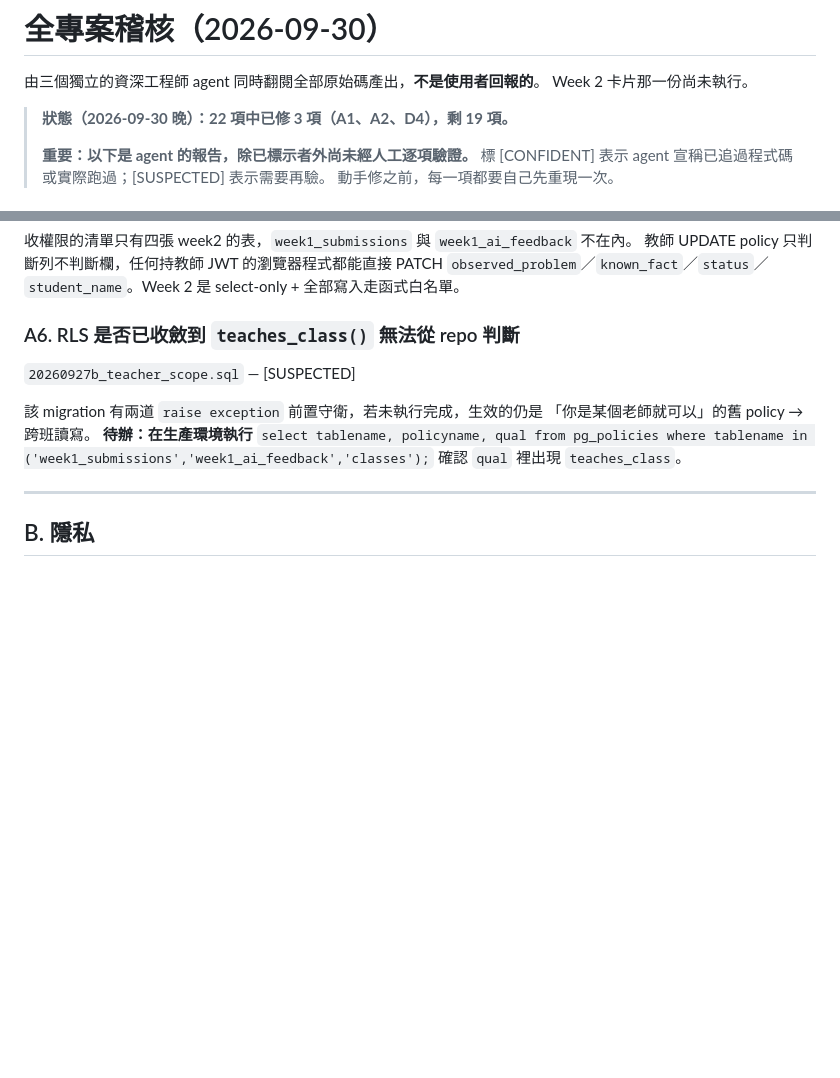
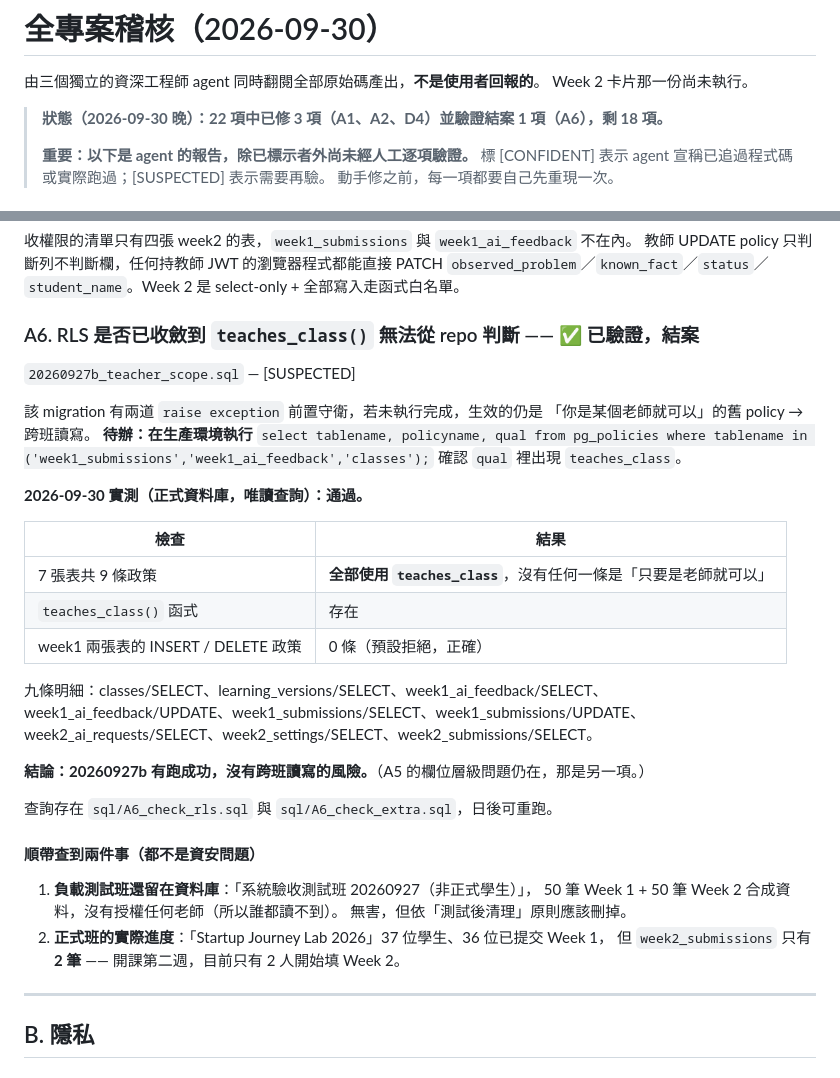
Before and after one commit to hpyuan1220/startup-journey-lab-app, a Markdown page: docs/AUDIT_20260930.md, 2 parts joined by grey strips. Drawn GitHub-style; blank space fills up the shorter version.

Commit message:
補上 A6 的實測結果（前一個 commit 的訊息寫了，文件卻沒寫進去）
上一個 commit 訊息宣稱記下了 A6 的實測結果，但寫檔的腳本在斷言失敗後中止，
文件其實沒有更新，只有 sql/ 兩個檔案和先前的標記被帶進去。
commit 訊息和內容不一致，這裡補上。

九條政策的明細、兩個順帶發現（負載測試班未清、Week 2 只有 2 人開始）都寫進文件。

Co-Authored-By: Claude Opus 5 <noreply@anthropic.com>
Claude-Session: https://claude.ai/code/session_016PWJEVoPwomoo8RjVeDbyR

```diff
--- a/docs/AUDIT_20260930.md
+++ b/docs/AUDIT_20260930.md
@@ -3,7 +3,7 @@
 由三個獨立的資深工程師 agent 同時翻閱全部原始碼產出，**不是使用者回報的**。
 Week 2 卡片那一份尚未執行。
 
-> **狀態（2026-09-30 晚）：22 項中已修 3 項（A1、A2、D4），剩 19 項。**
+> **狀態（2026-09-30 晚）：22 項中已修 3 項（A1、A2、D4）並驗證結案 1 項（A6），剩 18 項。**
 >
 > **重要：以下是 agent 的報告，除已標示者外尚未經人工逐項驗證。**
 > 標 [CONFIDENT] 表示 agent 宣稱已追過程式碼或實際跑過；[SUSPECTED] 表示需要再驗。
@@ -61,7 +61,7 @@ Week 2 卡片那一份尚未執行。
 教師 UPDATE policy 只判斷列不判斷欄，任何持教師 JWT 的瀏覽器程式都能直接 PATCH
 `observed_problem`／`known_fact`／`status`／`student_name`。Week 2 是 select-only + 全部寫入走函式白名單。
 
-### A6. RLS 是否已收斂到 `teaches_class()` 無法從 repo 判斷
+### A6. RLS 是否已收斂到 `teaches_class()` 無法從 repo 判斷  —— ✅ 已驗證，結案
 `20260927b_teacher_scope.sql` — [SUSPECTED]
 
 該 migration 有兩道 `raise exception` 前置守衛，若未執行完成，生效的仍是
@@ -69,6 +69,30 @@ Week 2 卡片那一份尚未執行。
 **待辦：在生產環境執行**
 `select tablename, policyname, qual from pg_policies where tablename in ('week1_submissions','week1_ai_feedback','classes');`
 確認 `qual` 裡出現 `teaches_class`。
+
+**2026-09-30 實測（正式資料庫，唯讀查詢）：通過。**
+
+| 檢查 | 結果 |
+| --- | --- |
+| 7 張表共 9 條政策 | **全部使用 `teaches_class`**，沒有任何一條是「只要是老師就可以」 |
+| `teaches_class()` 函式 | 存在 |
+| week1 兩張表的 INSERT / DELETE 政策 | 0 條（預設拒絕，正確）|
+
+九條明細：classes/SELECT、learning_versions/SELECT、week1_ai_feedback/SELECT、
+week1_ai_feedback/UPDATE、week1_submissions/SELECT、week1_submissions/UPDATE、
+week2_ai_requests/SELECT、week2_settings/SELECT、week2_submissions/SELECT。
+
+**結論：20260927b 有跑成功，沒有跨班讀寫的風險。**（A5 的欄位層級問題仍在，那是另一項。）
+
+查詢存在 `sql/A6_check_rls.sql` 與 `sql/A6_check_extra.sql`，日後可重跑。
+
+#### 順帶查到兩件事（都不是資安問題）
+
+1. **負載測試班還留在資料庫**：「系統驗收測試班 20260927（非正式學生）」，
+   50 筆 Week 1 + 50 筆 Week 2 合成資料，沒有授權任何老師（所以誰都讀不到）。
+   無害，但依「測試後清理」原則應該刪掉。
+2. **正式班的實際進度**：「Startup Journey Lab 2026」37 位學生、36 位已提交 Week 1，
+   但 `week2_submissions` 只有 **2 筆** —— 開課第二週，目前只有 2 人開始填 Week 2。
 
 ---
 
```
